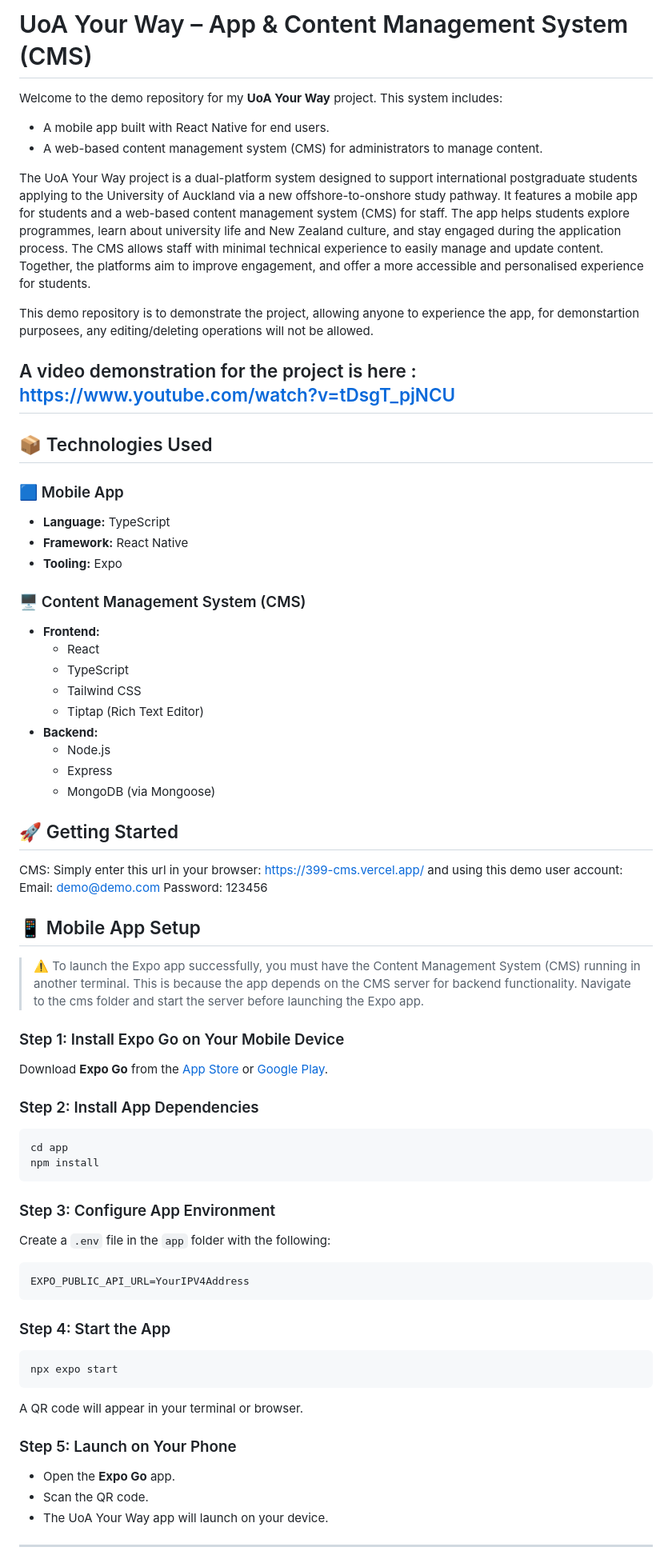
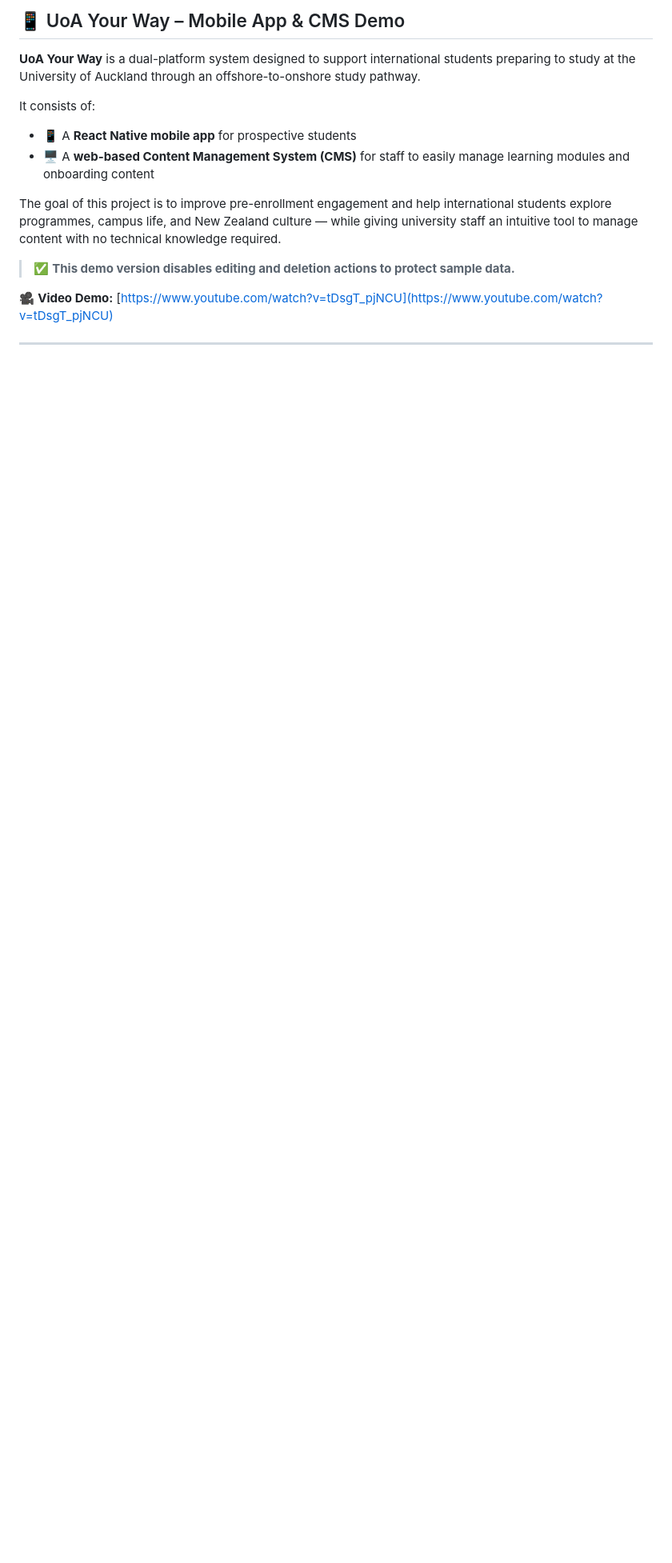
Before and after one commit to JackZhen1/UoA-Online-Cross-Platform-Web-Mobile-Application-, a Markdown page: README.md, the part around the change printed below. Shown: that part at 80% size. Drawn GitHub-style; blank space fills up the shorter version.

````diff
--- a/README.md
+++ b/README.md
@@ -1,93 +1,18 @@
-# UoA Your Way – App & Content Management System (CMS)
+## 📱 UoA Your Way – Mobile App & CMS Demo
 
-Welcome to the demo repository for my **UoA Your Way** project. This system includes:
+**UoA Your Way** is a dual-platform system designed to support international students preparing to study at the University of Auckland through an offshore-to-onshore study pathway.
 
-- A mobile app built with React Native for end users.
-- A web-based content management system (CMS) for administrators to manage content.
+It consists of:
 
-The UoA Your Way project is a dual-platform system designed to support international postgraduate students applying to the University of Auckland via a new offshore-to-onshore study pathway. It features a mobile app for students and a web-based content management system (CMS) for staff. The app helps students explore programmes, learn about university life and New Zealand culture, and stay engaged during the application process. The CMS allows staff with minimal technical experience to easily manage and update content. Together, the platforms aim to improve engagement, and offer a more accessible and personalised experience for students.
+* 📱 A **React Native mobile app** for prospective students
+* 🖥️ A **web-based Content Management System (CMS)** for staff to easily manage learning modules and onboarding content
 
-This demo repository is to demonstrate the project, allowing anyone to experience the app,
-for demonstartion purposees, any editing/deleting operations will not be allowed.
+The goal of this project is to improve pre-enrollment engagement and help international students explore programmes, campus life, and New Zealand culture — while giving university staff an intuitive tool to manage content with no technical knowledge required.
 
-A video demonstration for the project is here :
-https://www.youtube.com/watch?v=tDsgT_pjNCU
----
+> ✅ **This demo version disables editing and deletion actions to protect sample data.**
 
-## 📦 Technologies Used
-
-### 🟦 Mobile App
-
-- **Language:** TypeScript
-- **Framework:** React Native
-- **Tooling:** Expo
-
-### 🖥️ Content Management System (CMS)
-
-- **Frontend:**
-  - React
-  - TypeScript
-  - Tailwind CSS
-  - Tiptap (Rich Text Editor)
-- **Backend:**
-  - Node.js
-  - Express
-  - MongoDB (via Mongoose)
-
-###
-
-
-## 🚀 Getting Started
-
-CMS:
-Simply enter this url in your browser:
-https://399-cms.vercel.app/
-and using this demo user account:
-Email: demo@demo.com
-Password: 123456
-
-
-
-
-
-## 📱 Mobile App Setup
-
-> ⚠️ To launch the Expo app successfully, you must have the Content Management System (CMS) running in another terminal.
-> This is because the app depends on the CMS server for backend functionality.
-> Navigate to the cms folder and start the server before launching the Expo app.
-
-### Step 1: Install Expo Go on Your Mobile Device
-
-Download **Expo Go** from the [App Store](https://apps.apple.com/app/expo-go/id982107779) or [Google Play](https://play.google.com/store/apps/details?id=host.exp.exponent).
-
-### Step 2: Install App Dependencies
-
-```bash
-cd app
-npm install
-```
-
-### Step 3: Configure App Environment
-
-Create a `.env` file in the `app` folder with the following:
-
-```env
-EXPO_PUBLIC_API_URL=YourIPV4Address
-```
-
-### Step 4: Start the App
-
-```bash
-npx expo start
-```
-
-A QR code will appear in your terminal or browser.
-
-### Step 5: Launch on Your Phone
-
-- Open the **Expo Go** app.
-- Scan the QR code.
-- The UoA Your Way app will launch on your device.
+🎥 **Video Demo:**
+[https://www.youtube.com/watch?v=tDsgT_pjNCU](https://www.youtube.com/watch?v=tDsgT_pjNCU)
 
 ---
 
````
Also changed, not shown: other parts of README.md (+91 -54 lines).
